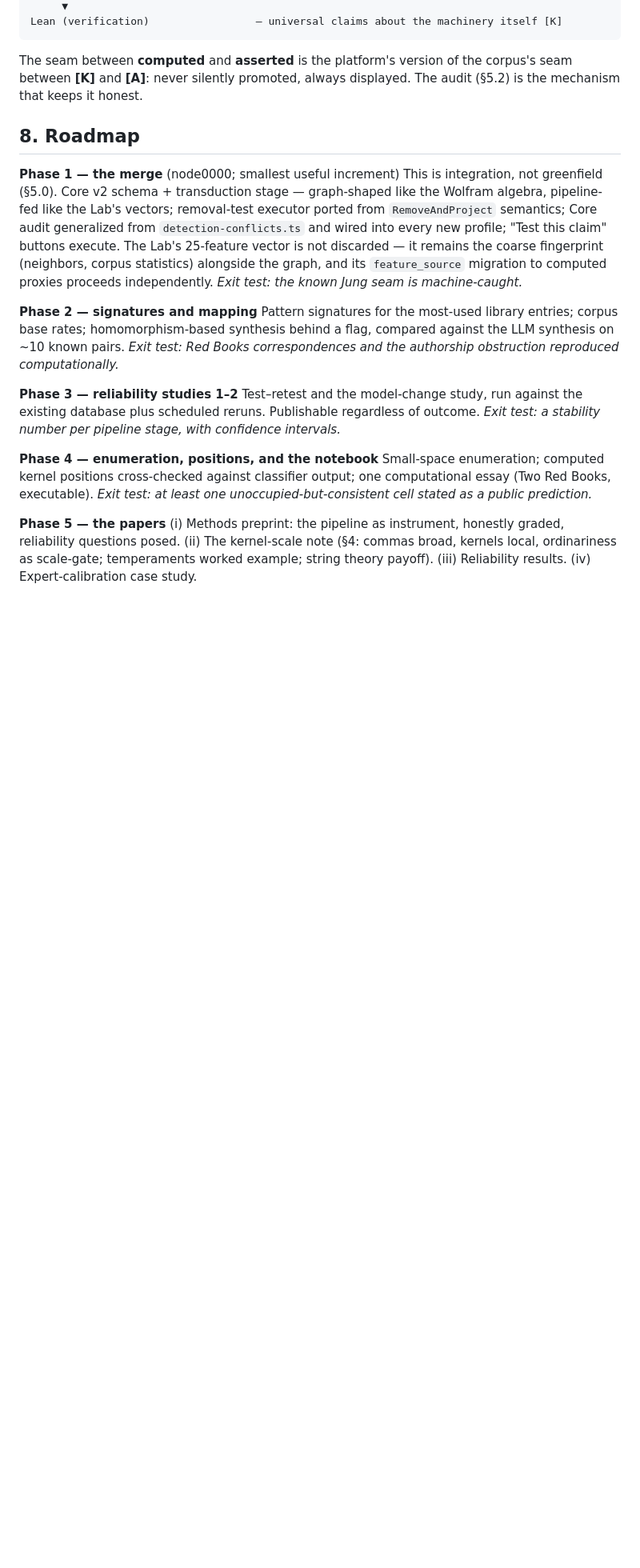
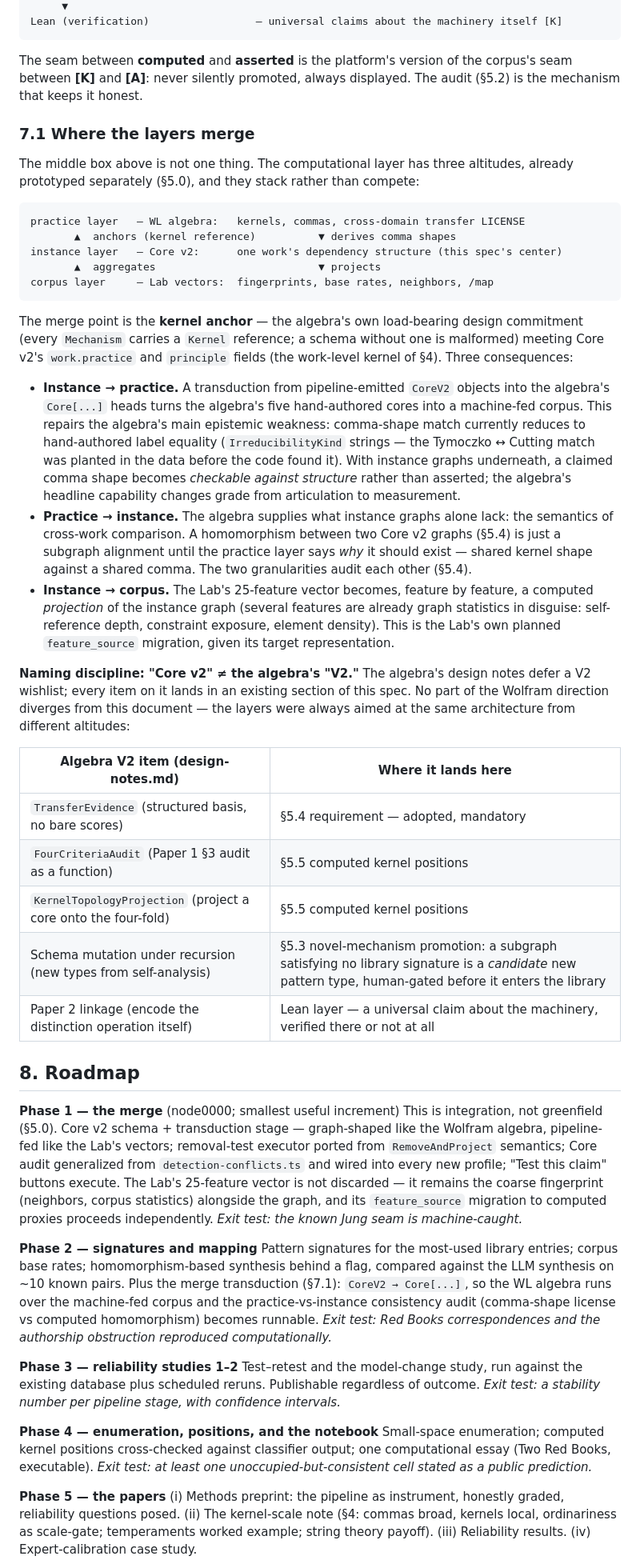
Before and after one commit to thefalsework/papers, a Markdown page: papers/computable-criticism-roadmap.md, the part around one of its changes. Shown at 80% size. GitHub-like rendering; blank space fills up the shorter version.

Commit message:
Roadmap v0.3: add merge architecture (7.1), disambiguate Core v2 from algebra V2, promote fixpoint cascade and structured evidence to requirements
Co-authored-by: Cursor <cursoragent@cursor.com>

````diff
--- a/papers/computable-criticism-roadmap.md
+++ b/papers/computable-criticism-roadmap.md
@@ -224,13 +229,41 @@ Lean (verification)                 — universal claims about the machinery its
 
 The seam between **computed** and **asserted** is the platform's version of the corpus's seam between **[K]** and **[A]**: never silently promoted, always displayed. The audit (§5.2) is the mechanism that keeps it honest.
 
+### 7.1 Where the layers merge
+
+The middle box above is not one thing. The computational layer has three altitudes, already prototyped separately (§5.0), and they stack rather than compete:
+
+```
+practice layer   — WL algebra:   kernels, commas, cross-domain transfer LICENSE
+       ▲  anchors (kernel reference)          ▼ derives comma shapes
+instance layer   — Core v2:      one work's dependency structure (this spec's center)
+       ▲  aggregates                          ▼ projects
+corpus layer     — Lab vectors:  fingerprints, base rates, neighbors, /map
+```
+
+The merge point is the **kernel anchor** — the algebra's own load-bearing design commitment (every `Mechanism` carries a `Kernel` reference; a schema without one is malformed) meeting Core v2's `work.practice` and `principle` fields (the work-level kernel of §4). Three consequences:
+
+- **Instance → practice.** A transduction from pipeline-emitted `CoreV2` objects into the algebra's `Core[...]` heads turns the algebra's five hand-authored cores into a machine-fed corpus. This repairs the algebra's main epistemic weakness: comma-shape match currently reduces to hand-authored label equality (`IrreducibilityKind` strings — the Tymoczko ↔ Cutting match was planted in the data before the code found it). With instance graphs underneath, a claimed comma shape becomes *checkable against structure* rather than asserted; the algebra's headline capability changes grade from articulation to measurement.
+- **Practice → instance.** The algebra supplies what instance graphs alone lack: the semantics of cross-work comparison. A homomorphism between two Core v2 graphs (§5.4) is just a subgraph alignment until the practice layer says *why* it should exist — shared kernel shape against a shared comma. The two granularities audit each other (§5.4).
+- **Instance → corpus.** The Lab's 25-feature vector becomes, feature by feature, a computed *projection* of the instance graph (several features are already graph statistics in disguise: self-reference depth, constraint exposure, element density). This is the Lab's own planned `feature_source` migration, given its target representation.
+
+**Naming discipline: "Core v2" ≠ the algebra's "V2."** The algebra's design notes defer a V2 wishlist; every item on it lands in an existing section of this spec. No part of the Wolfram direction diverges from this document — the layers were always aimed at the same architecture from different altitudes:
+
+| Algebra V2 item (design-notes.md) | Where it lands here |
+|---|---|
+| `TransferEvidence` (structured basis, no bare scores) | §5.4 requirement — adopted, mandatory |
+| `FourCriteriaAudit` (Paper 1 §3 audit as a function) | §5.5 computed kernel positions |
+| `KernelTopologyProjection` (project a core onto the four-fold) | §5.5 computed kernel positions |
+| Schema mutation under recursion (new types from self-analysis) | §5.3 novel-mechanism promotion: a subgraph satisfying no library signature is a *candidate* new pattern type, human-gated before it enters the library |
+| Paper 2 linkage (encode the distinction operation itself) | Lean layer — a universal claim about the machinery, verified there or not at all |
+
 ## 8. Roadmap
 
 **Phase 1 — the merge** (node0000; smallest useful increment)
 This is integration, not greenfield (§5.0). Core v2 schema + transduction stage — graph-shaped like the Wolfram algebra, pipeline-fed like the Lab's vectors; removal-test executor ported from `RemoveAndProject` semantics; Core audit generalized from `detection-conflicts.ts` and wired into every new profile; "Test this claim" buttons execute. The Lab's 25-feature vector is not discarded — it remains the coarse fingerprint (neighbors, corpus statistics) alongside the graph, and its `feature_source` migration to computed proxies proceeds independently. *Exit test: the known Jung seam is machine-caught.*
 
 **Phase 2 — signatures and mapping**
-Pattern signatures for the most-used library entries; corpus base rates; homomorphism-based synthesis behind a flag, compared against the LLM synthesis on ~10 known pairs. *Exit test: Red Books correspondences and the authorship obstruction reproduced computationally.*
+Pattern signatures for the most-used library entries; corpus base rates; homomorphism-based synthesis behind a flag, compared against the LLM synthesis on ~10 known pairs. Plus the merge transduction (§7.1): `CoreV2 → Core[...]`, so the WL algebra runs over the machine-fed corpus and the practice-vs-instance consistency audit (comma-shape license vs computed homomorphism) becomes runnable. *Exit test: Red Books correspondences and the authorship obstruction reproduced computationally.*
 
 **Phase 3 — reliability studies 1–2**
 Test–retest and the model-change study, run against the existing database plus scheduled reruns. Publishable regardless of outcome. *Exit test: a stability number per pipeline stage, with confidence intervals.*
````
Also changed, not shown: other parts of papers/computable-criticism-roadmap.md (+8 -3 lines).
